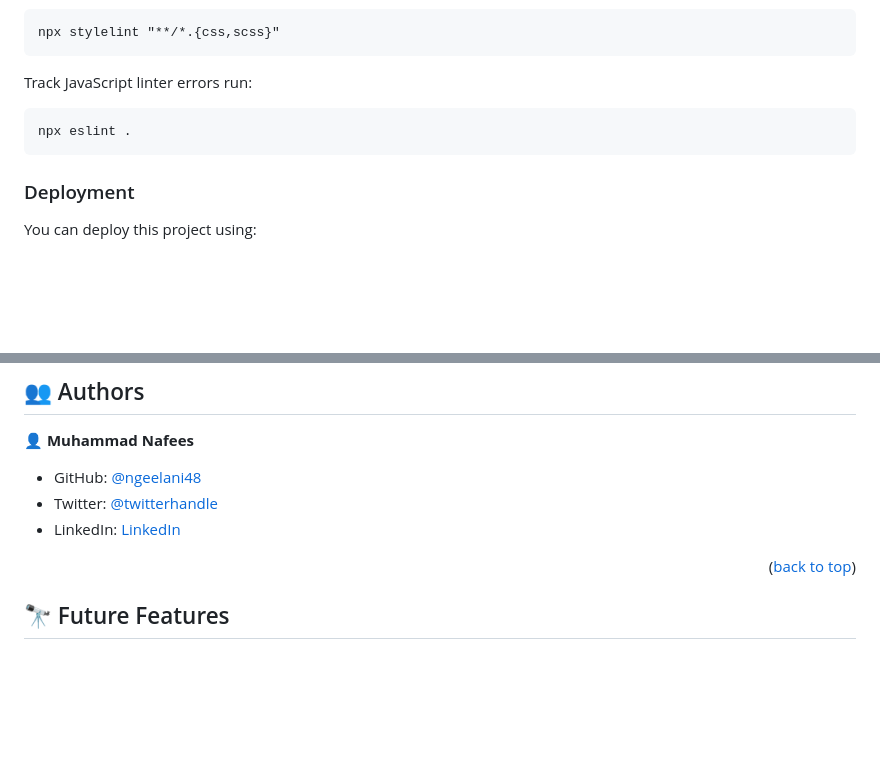
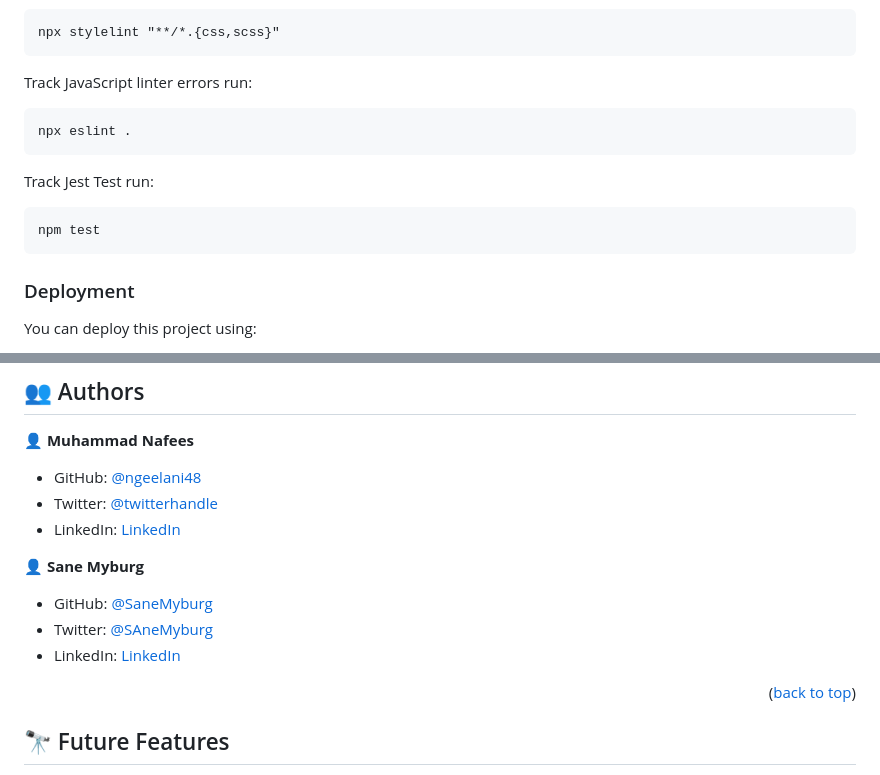
Before and after one commit to ngeelani48/To-Do_List, a Markdown page: README.md, 2 parts joined by grey strips. Drawn GitHub-style; blank space fills up the shorter version.

````diff
--- a/README.md
+++ b/README.md
@@ -108,6 +108,11 @@ Track JavaScript linter errors run:
 ```
 npx eslint .
 ```
+Track Jest Test run:
+```
+npm test
+```
+
 ### Deployment
 
 You can deploy this project using:
@@ -125,6 +130,11 @@ You can deploy this project using:
 - Twitter: [@twitterhandle](https://twitter.com/ngeelani48)
 - LinkedIn: [LinkedIn](https://www.linkedin.com/in/m-n-geelani-3446097275/)
 
+👤 **Sane Myburg**
+
+- GitHub: [@SaneMyburg](https://github.com/SaneMyburg)
+- Twitter: [@SAneMyburg](https://twitter.com/SaneMyburg)
+- LinkedIn: [LinkedIn](https://www.linkedin.com/in/SaneMyburg/)
 
 
 <p align="right">(<a href="#readme-top">back to top</a>)</p>
````
